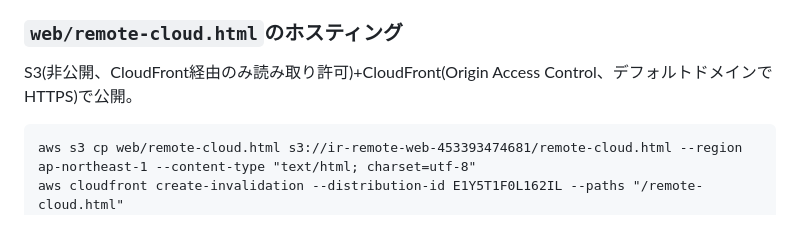
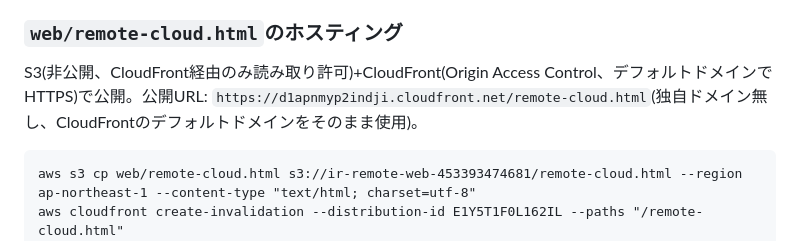
Before and after one commit to toshikinagahama/ir_remote_learn, a Markdown page: README.md, the part around the change. GitHub-like rendering.

Commit message:
READMEにremote-cloud.htmlの公開URLを追記
Co-Authored-By: Claude Sonnet 5 <noreply@anthropic.com>
Claude-Session: https://claude.ai/code/session_013RDsYve6FjZMUFJEEm3dQG

````diff
--- a/README.md
+++ b/README.md
@@ -283,7 +283,7 @@ aws lambda update-function-code --function-name ir-remote-web-api --zip-file fil
 
 ### `web/remote-cloud.html`のホスティング
 
-S3(非公開、CloudFront経由のみ読み取り許可)+CloudFront(Origin Access Control、デフォルトドメインでHTTPS)で公開。
+S3(非公開、CloudFront経由のみ読み取り許可)+CloudFront(Origin Access Control、デフォルトドメインでHTTPS)で公開。公開URL: `https://d1apnmyp2indji.cloudfront.net/remote-cloud.html`(独自ドメイン無し、CloudFrontのデフォルトドメインをそのまま使用)。
 
 ```
 aws s3 cp web/remote-cloud.html s3://ir-remote-web-453393474681/remote-cloud.html --region ap-northeast-1 --content-type "text/html; charset=utf-8"
````
